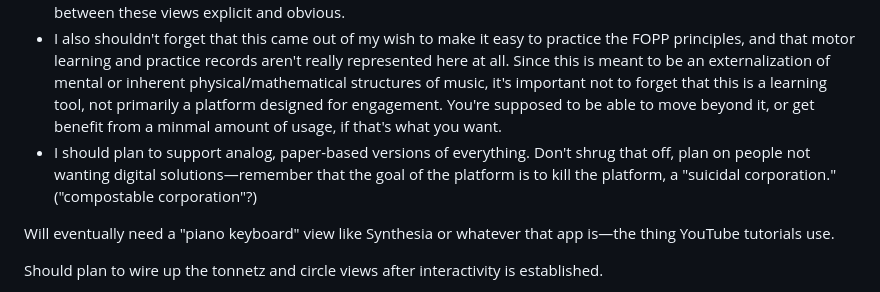
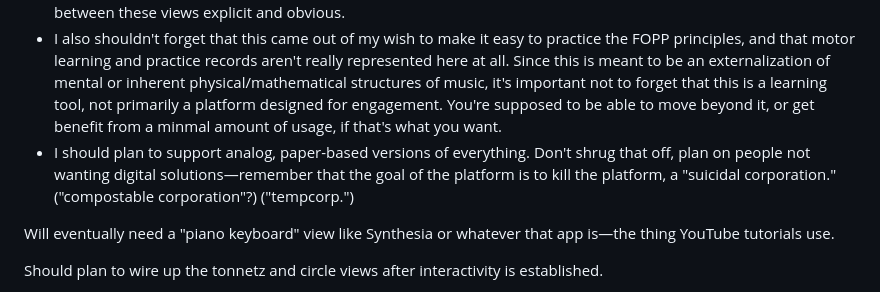
Before and after one commit to grandballoon/harmonicland, a Markdown page: notes.md, the part around the change. Drawn GitHub-style.

Commit message:
still figuring out what the words are.

```diff
--- a/notes.md
+++ b/notes.md
@@ -2,7 +2,7 @@
 - I'm probably thinking about this purely (overmuch) in terms of encodings, data formats, and file types, because I have limited familiarity with what they actually represent in terms of physical instruments. I should be careful about overrepresenting my understanding of music, playing, or musicianship until I can personally verify that these formats work well alongside actual instruments people would recognize—a keyboard, a guitar, maybe even a voice.
 - It'll probably take more discipline and UI finessing than I'm capable to conceptualizing at this point to A) make the interface streamlined enough to be maximally useful to beginners or non-experts, and B) make the connections between these views explicit and obvious.
 - I also shouldn't forget that this came out of my wish to make it easy to practice the FOPP principles, and that motor learning and practice records aren't really represented here at all. Since this is meant to be an externalization of mental or inherent physical/mathematical structures of music, it's important not to forget that this is a learning tool, not primarily a platform designed for engagement. You're supposed to be able to move beyond it, or get benefit from a minmal amount of usage, if that's what you want.
-- I should plan to support analog, paper-based versions of everything. Don't shrug that off, plan on people not wanting digital solutions—remember that the goal of the platform is to kill the platform, a "suicidal corporation." ("compostable corporation"?)
+- I should plan to support analog, paper-based versions of everything. Don't shrug that off, plan on people not wanting digital solutions—remember that the goal of the platform is to kill the platform, a "suicidal corporation." ("compostable corporation"?) ("tempcorp.")
 
 Will eventually need a "piano keyboard" view like Synthesia or whatever that app is—the thing YouTube tutorials use.
 
```
